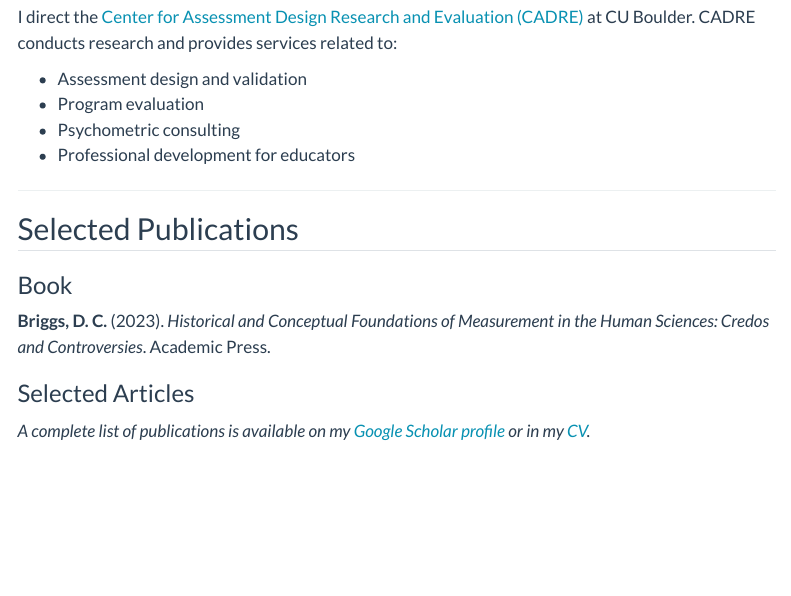
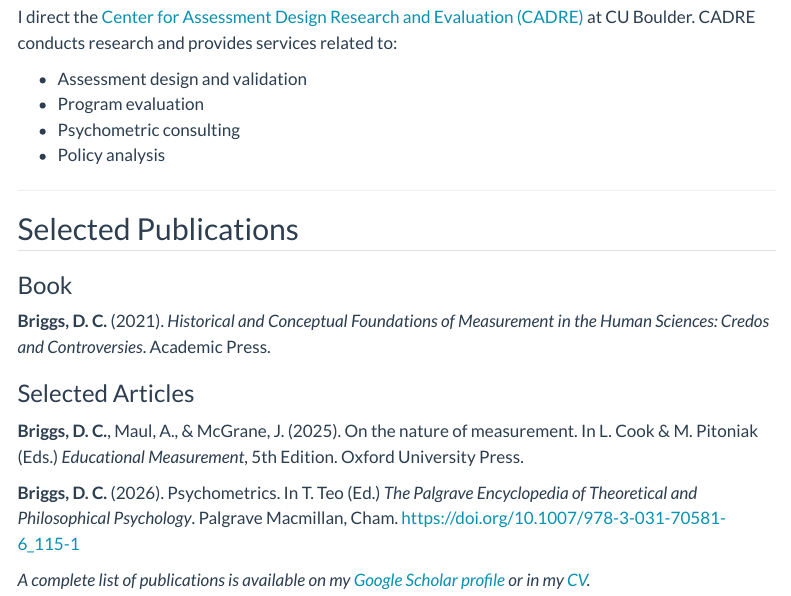
Before and after one commit to DerekCBriggs/derekcbriggs.github.io, a Quarto document (research.qmd): the page in a window 1100 px wide, from 1190 px down. Rendered offline with R 4.5, knitr and Pandoc in place of Quarto, with nearby package versions; menus at the side of the page are left out.

Commit message:
Update research page
- Change CADRE service from "Professional development" to "Policy analysis"
- Correct book publication year to 2021
- Add two new publications:
  - On the nature of measurement (Educational Measurement, 5th Ed.)
  - Psychometrics (Palgrave Encyclopedia)

Co-Authored-By: Claude Opus 4.5 <noreply@anthropic.com>

```diff
--- a/research.qmd
+++ b/research.qmd
@@ -55,7 +55,7 @@ I direct the [Center for Assessment Design Research and Evaluation (CADRE)](http
 - Assessment design and validation
 - Program evaluation
 - Psychometric consulting
-- Professional development for educators
+- Policy analysis
 
 ---
 
@@ -63,11 +63,13 @@ I direct the [Center for Assessment Design Research and Evaluation (CADRE)](http
 
 ### Book
 
-**Briggs, D. C.** (2023). *Historical and Conceptual Foundations of Measurement in the Human Sciences: Credos and Controversies*. Academic Press.
+**Briggs, D. C.** (2021). *Historical and Conceptual Foundations of Measurement in the Human Sciences: Credos and Controversies*. Academic Press.
 
 ### Selected Articles
 
-<!-- Add your key publications here -->
+**Briggs, D. C.**, Maul, A., & McGrane, J. (2025). On the nature of measurement. In L. Cook & M. Pitoniak (Eds.) *Educational Measurement*, 5th Edition. Oxford University Press.
+
+**Briggs, D. C.** (2026). Psychometrics. In T. Teo (Ed.) *The Palgrave Encyclopedia of Theoretical and Philosophical Psychology*. Palgrave Macmillan, Cham. [https://doi.org/10.1007/978-3-031-70581-6_115-1](https://doi.org/10.1007/978-3-031-70581-6_115-1)
 
 *A complete list of publications is available on my [Google Scholar profile](https://scholar.google.com/citations?user=YOUR_ID) or in my [CV](files/briggs_cv.pdf).*
 
```
